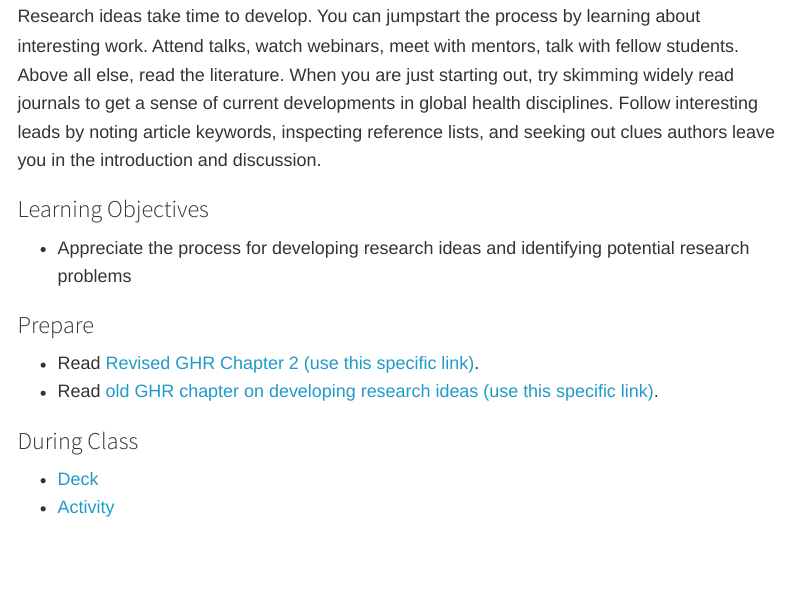
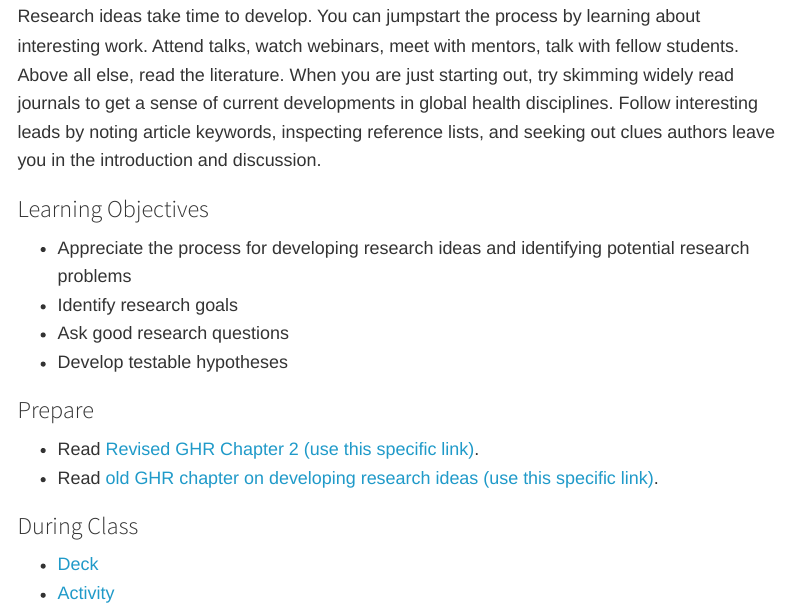
Before and after one commit to ericpgreen/ghr_course, a Quarto document (mod1.qmd): the page in a window 1100 px wide, from 1560 px down. Rendered offline with R 4.5, knitr and Pandoc in place of Quarto, with nearby package versions; menus at the side of the page are left out.

Commit message:
update 1.2

```diff
--- a/mod1.qmd
+++ b/mod1.qmd
@@ -51,6 +51,9 @@ Research ideas take time to develop. You can jumpstart the process by learning a
 ### Learning Objectives
 
 * Appreciate the process for developing research ideas and identifying potential research problems
+* Identify research goals
+* Ask good research questions
+* Develop testable hypotheses
 
 ### Prepare
 
```
Also changed, not shown: docs/search.json, 1 other file.
